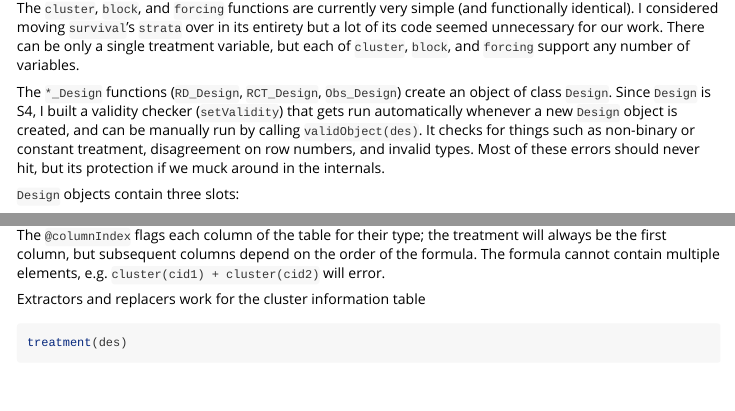
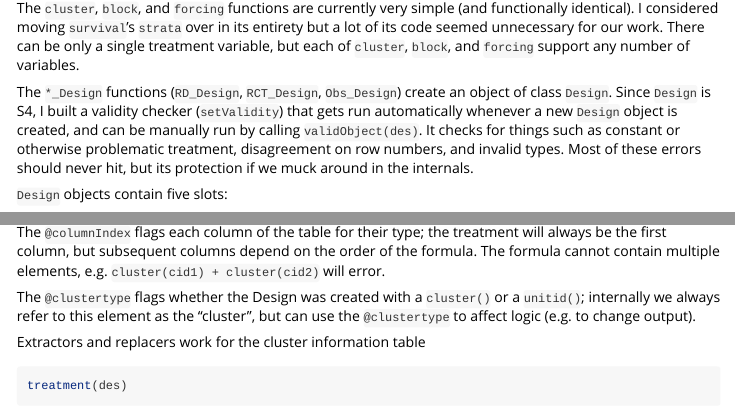
Before and after one commit to benbhansen-stats/propertee, an R Markdown document (vignettes/basics.Rmd): the page in a window 1100 px wide, from 1330 px down before the commit and from 1320 px down after it, so that both start at the same text, and a second part further down, joined at a grey line. Rendered offline with R 4.5, knitr and Pandoc, with nearby package versions; some code elsewhere in the file could not run offline.

Commit message:
Brining basics vignette up to date

````diff
--- a/vignettes/basics.Rmd
+++ b/vignettes/basics.Rmd
@@ -77,22 +75,28 @@ The `*_Design` functions (`RD_Design`, `RCT_Design`, `Obs_Design`) create an
 object of class `Design`. Since `Design` is S4, I built a validity checker
 (`setValidity`) that gets run automatically whenever a new `Design` object is
 created, and can be manually run by calling `validObject(des)`. It checks for
-things such as non-binary or constant treatment, disagreement on row numbers,
-and invalid types. Most of these errors should never hit, but its protection if
-we muck around in the internals.
+things such as constant or otherwise problematic treatment, disagreement on row
+numbers, and invalid types. Most of these errors should never hit, but its
+protection if we muck around in the internals.
 
-`Design` objects contain three slots:
+`Design` objects contain five slots:
 
 ```{r}
 des@structure
 des@columnIndex
 des@type
+des@call
+des@clustertype
 ```
 
 The `@columnIndex` flags each column of the table for their type; the treatment
 will always be the first column, but subsequent columns depend on the order of
 the formula. The formula cannot contain multiple elements, e.g. `cluster(cid1) +
 cluster(cid2)` will error.
+
+The `@clustertype` flags whether the Design was created with a `cluster()` or a
+`unitid()`; internally we always refer to this element as the "cluster", but can
+use the `@clustertype` to affect logic (e.g. to change output).
 
 Extractors and replacers work for the cluster information table
 
````
Also changed, not shown: vignettes/basics.Rmd (18 more changed lines).
